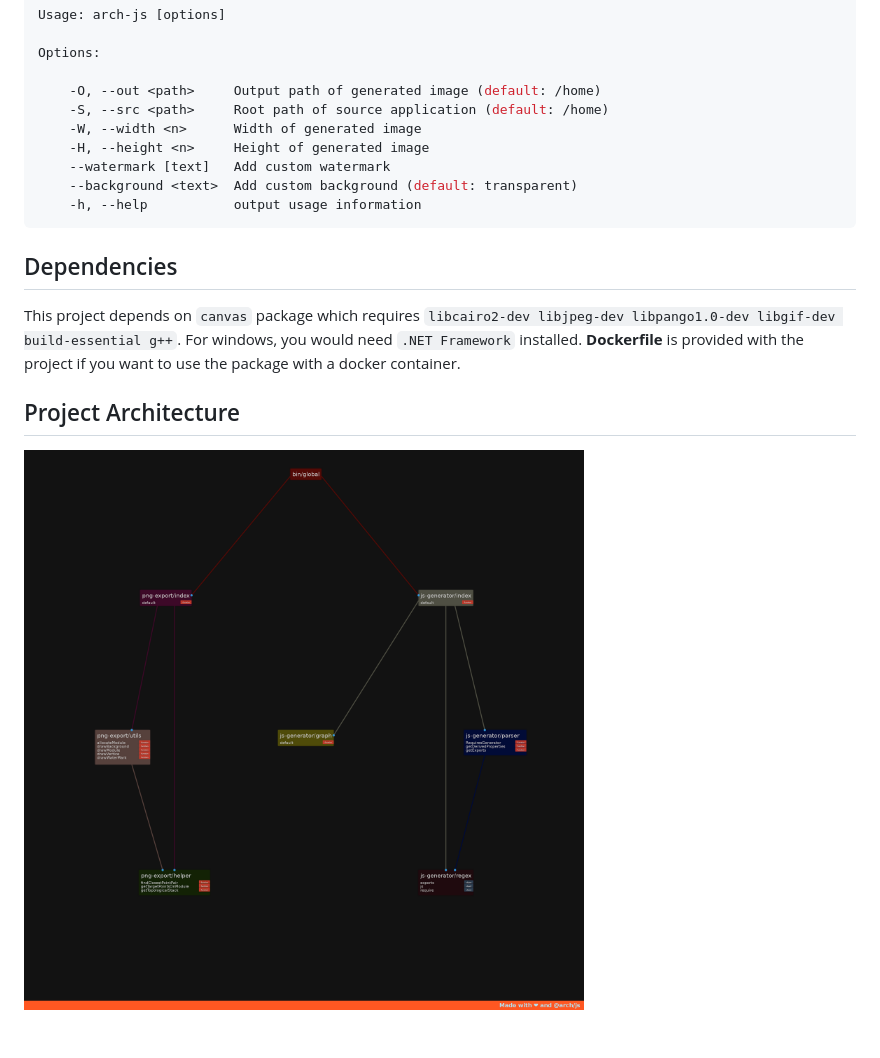
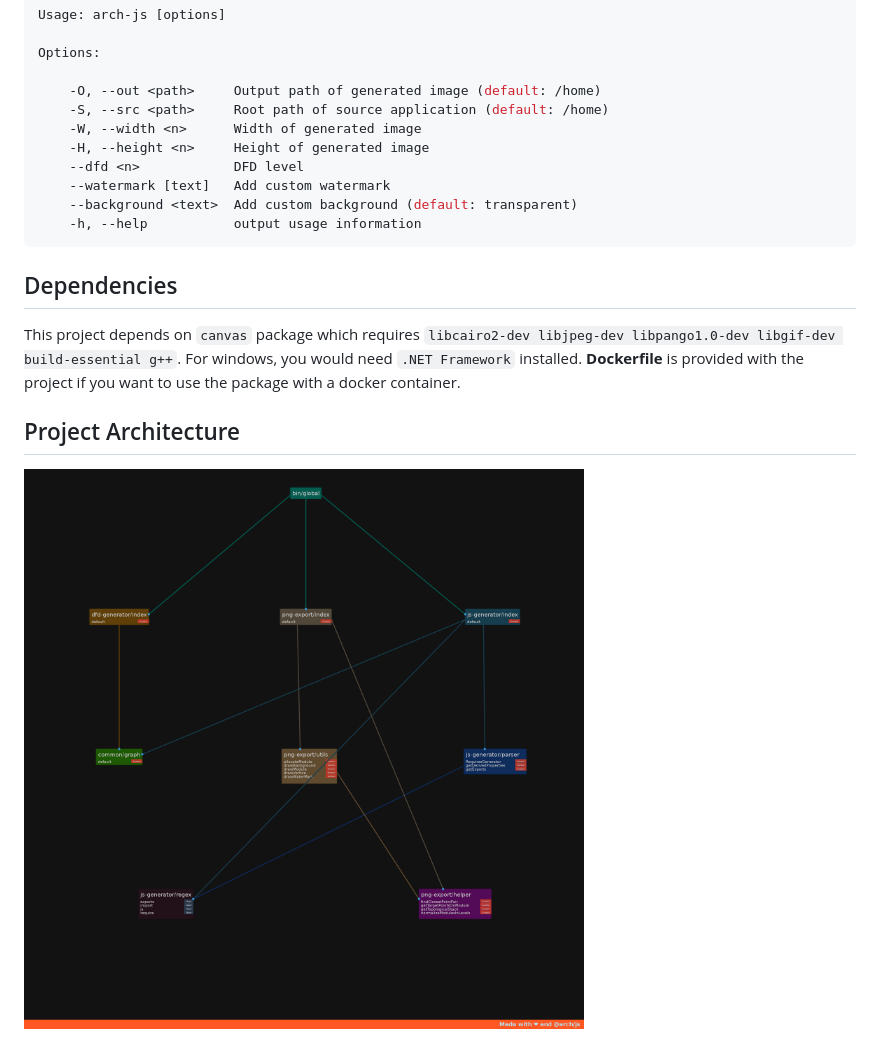
Before and after one commit to riteshkukreja/arch-js, a Markdown page: README.md, the part around the change. Rendered like a GitHub page; pictures changed too: architecture.png.

Commit message:
Updated readme and architecture diagram

```diff
--- a/README.md
+++ b/README.md
@@ -19,6 +19,7 @@ Options:
     -S, --src <path>     Root path of source application (default: /home)
     -W, --width <n>      Width of generated image
     -H, --height <n>     Height of generated image
+    --dfd <n>            DFD level
     --watermark [text]   Add custom watermark
     --background <text>  Add custom background (default: transparent)
     -h, --help           output usage information
```
